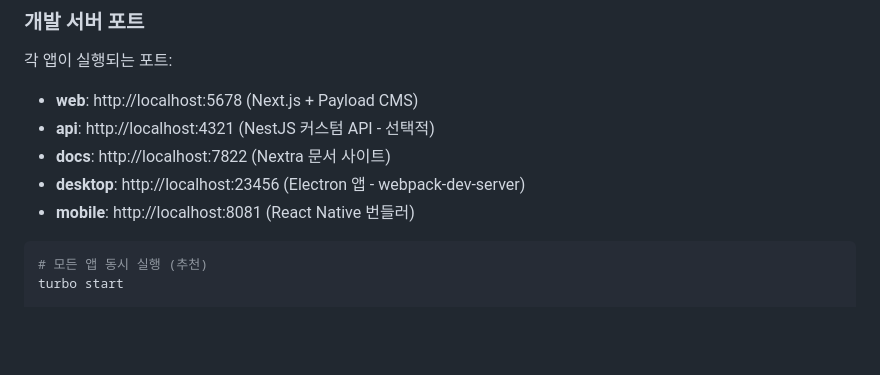
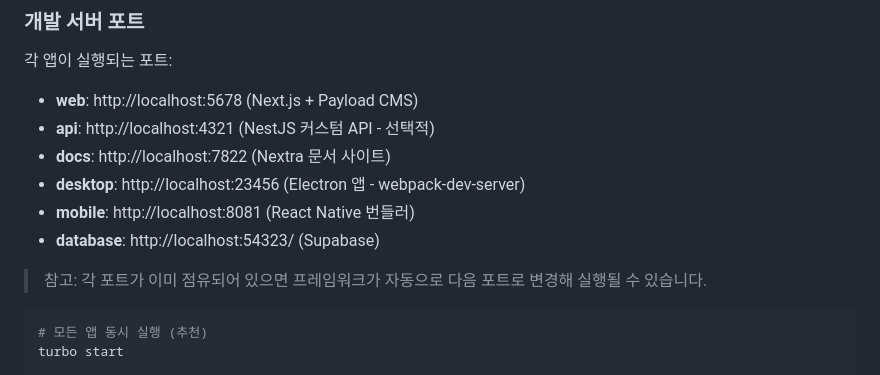
Before and after one commit to devinhyeok/turborepo-starter-kit, a Markdown page: README.md, the part around the change. Rendered like a GitHub page; blank space fills up the shorter version.

Commit message:
docs(readme): 개발 서버 포트 섹션 정리 및 주의사항 추가

````diff
--- a/README.md
+++ b/README.md
@@ -59,6 +59,9 @@ pnpm db:migration:down        # 롤백 테스트
 - **docs**: http://localhost:7822 (Nextra 문서 사이트)
 - **desktop**: http://localhost:23456 (Electron 앱 - webpack-dev-server)
 - **mobile**: http://localhost:8081 (React Native 번들러)
+- **database**: http://localhost:54323/ (Supabase)
+
+> 참고: 각 포트가 이미 점유되어 있으면 프레임워크가 자동으로 다음 포트로 변경해 실행될 수 있습니다.
 
 ```bash
 # 모든 앱 동시 실행 (추천)
````
